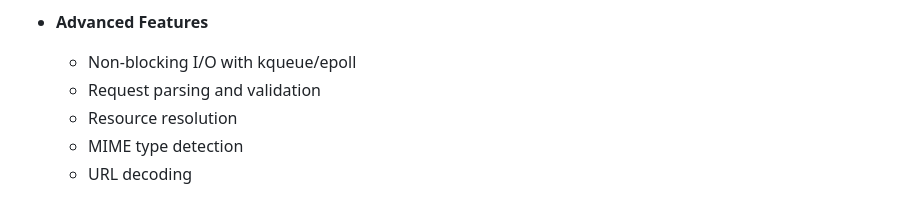
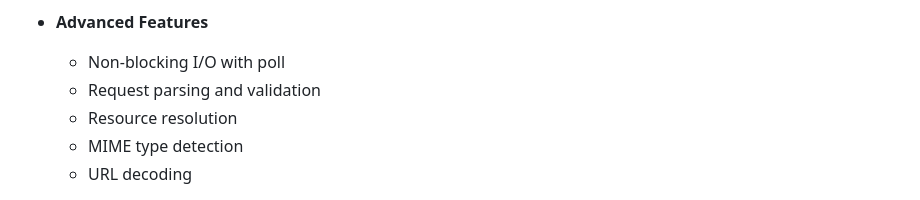
Before and after one commit to rekoune/WebServ, a Markdown page: README.md, the part around the change. GitHub-like rendering.

```diff
--- a/README.md
+++ b/README.md
@@ -33,7 +33,7 @@ WebServ is a lightweight, efficient HTTP server that supports multiple server co
   - Static file serving
 
 - **Advanced Features**
-  - Non-blocking I/O with kqueue/epoll
+  - Non-blocking I/O with poll
   - Request parsing and validation
   - Resource resolution
   - MIME type detection
```
